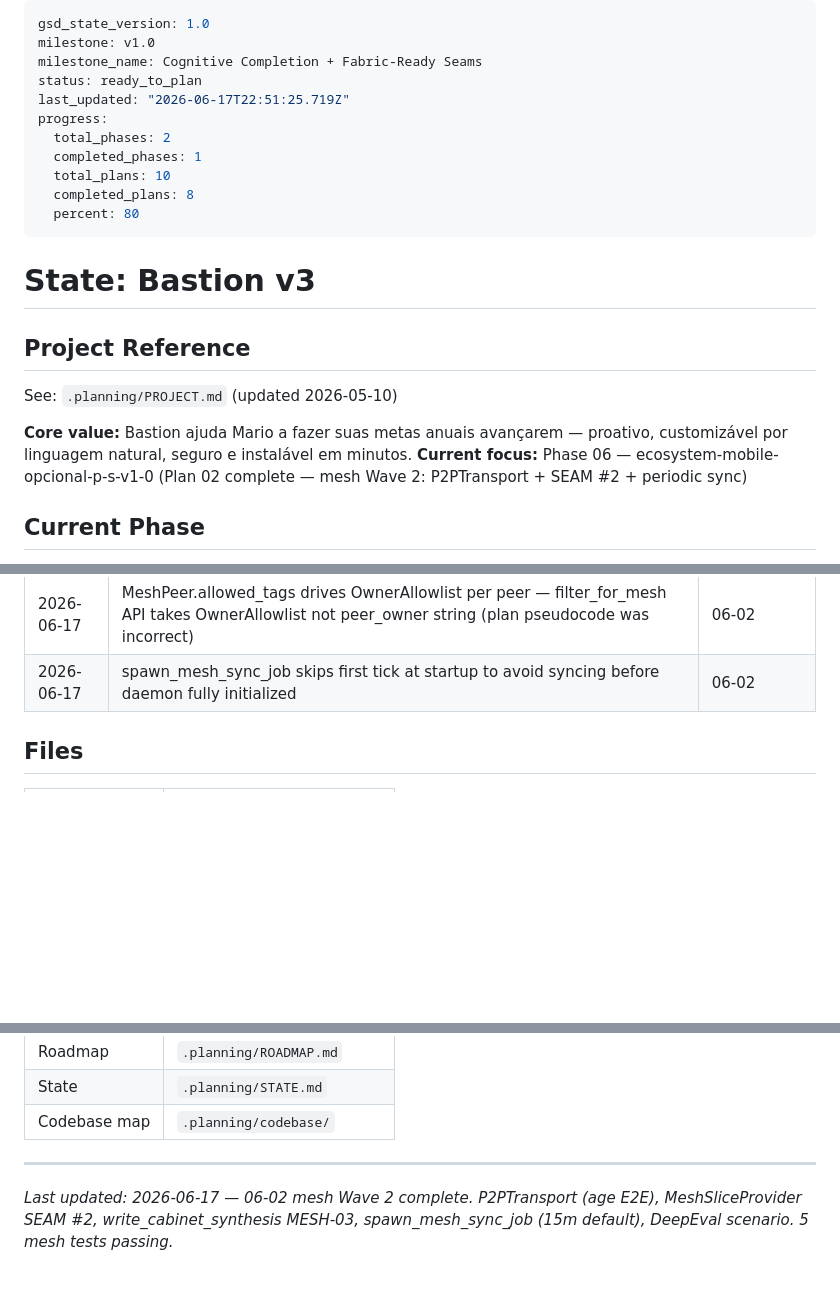
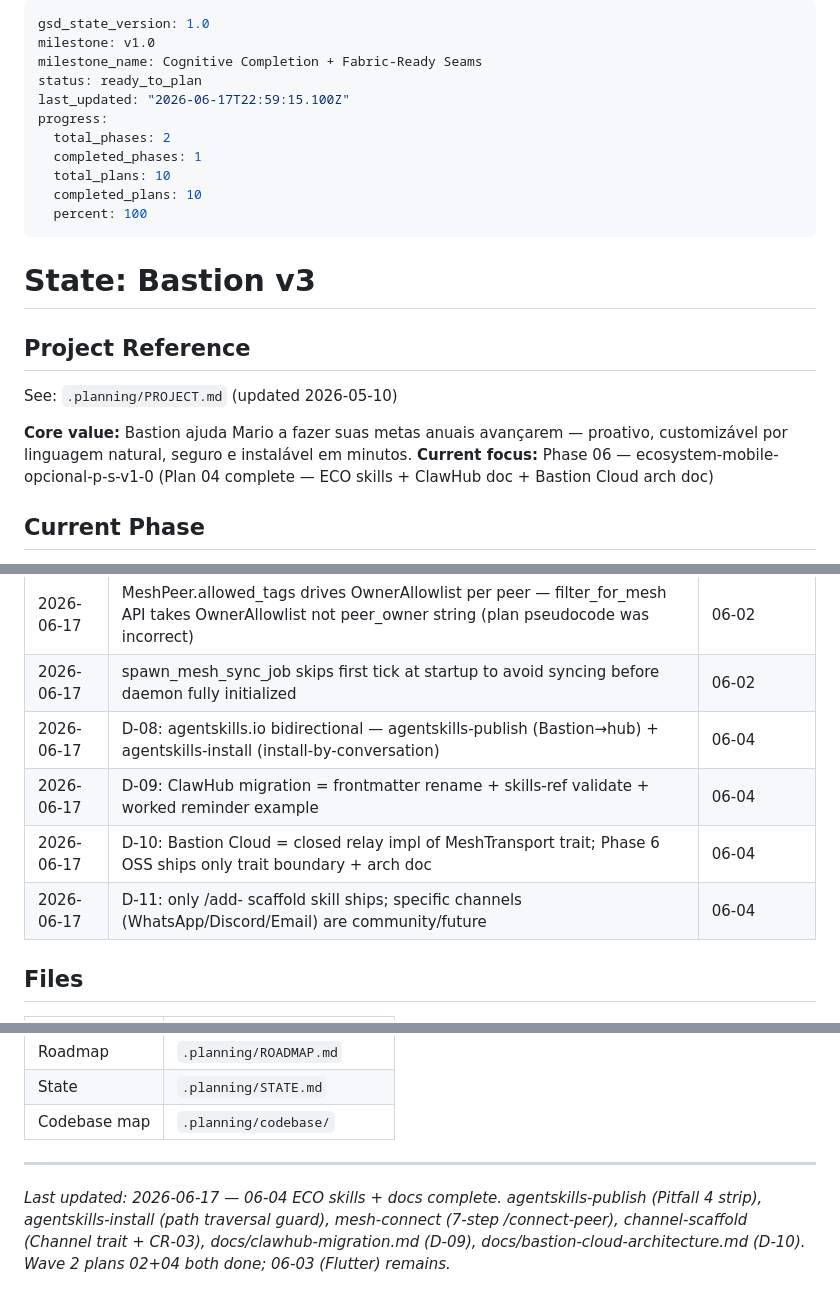
Before and after one commit to samurai-py/bastion, a Markdown page: .planning/STATE.md, 3 parts joined by grey strips. Rendered like a GitHub page; blank space fills up the shorter version.

Commit message:
docs(06-04): complete ECO skills + docs plan — SUMMARY + STATE + ROADMAP
- 06-04-SUMMARY.md: all 6 skill/doc artifacts documented, threat mitigations verified, decisions D-08/09/10/11 recorded
- STATE.md: focus updated to plan 04 complete, D-08/09/10/11 decisions added, last updated timestamp
- ROADMAP.md: 06-04 checked, Phase 6 progress 1/4 → 3/4

```diff
--- a/.planning/STATE.md
+++ b/.planning/STATE.md
@@ -3,13 +3,13 @@ gsd_state_version: 1.0
 milestone: v1.0
 milestone_name: Cognitive Completion + Fabric-Ready Seams
 status: ready_to_plan
-last_updated: "2026-06-17T22:51:25.719Z"
+last_updated: "2026-06-17T22:59:15.100Z"
 progress:
   total_phases: 2
   completed_phases: 1
   total_plans: 10
-  completed_plans: 8
-  percent: 80
+  completed_plans: 10
+  percent: 100
 ---
 
 # State: Bastion v3
@@ -19,7 +19,7 @@ progress:
 See: `.planning/PROJECT.md` (updated 2026-05-10)
 
 **Core value:** Bastion ajuda Mario a fazer suas metas anuais avançarem — proativo, customizável por linguagem natural, seguro e instalável em minutos.
-**Current focus:** Phase 06 — ecosystem-mobile-opcional-p-s-v1-0 (Plan 02 complete — mesh Wave 2: P2PTransport + SEAM #2 + periodic sync)
+**Current focus:** Phase 06 — ecosystem-mobile-opcional-p-s-v1-0 (Plan 04 complete — ECO skills + ClawHub doc + Bastion Cloud arch doc)
 
 ## Current Phase
 
@@ -66,6 +66,10 @@ Next step: `/gsd-discuss-phase 2` (Cabinet, Privacy Tiers, Contestable Memory, G
 | 2026-06-17 | D-04 (LOCKED): MESH-03 = write_cabinet_synthesis() neutral mechanism; no auto-trigger from Cabinet; rich inter-owner governance stays closed/Fabric | 06-02 |
 | 2026-06-17 | MeshPeer.allowed_tags drives OwnerAllowlist per peer — filter_for_mesh API takes OwnerAllowlist not peer_owner string (plan pseudocode was incorrect) | 06-02 |
 | 2026-06-17 | spawn_mesh_sync_job skips first tick at startup to avoid syncing before daemon fully initialized | 06-02 |
+| 2026-06-17 | D-08: agentskills.io bidirectional — agentskills-publish (Bastion→hub) + agentskills-install (install-by-conversation) | 06-04 |
+| 2026-06-17 | D-09: ClawHub migration = frontmatter rename + skills-ref validate + worked reminder example | 06-04 |
+| 2026-06-17 | D-10: Bastion Cloud = closed relay impl of MeshTransport trait; Phase 6 OSS ships only trait boundary + arch doc | 06-04 |
+| 2026-06-17 | D-11: only /add-<channel> scaffold skill ships; specific channels (WhatsApp/Discord/Email) are community/future | 06-04 |
 
 ## Files
 
@@ -80,4 +84,4 @@ Next step: `/gsd-discuss-phase 2` (Cabinet, Privacy Tiers, Contestable Memory, G
 | Codebase map | `.planning/codebase/` |
 
 ---
-*Last updated: 2026-06-17 — 06-02 mesh Wave 2 complete. P2PTransport (age E2E), MeshSliceProvider SEAM #2, write_cabinet_synthesis MESH-03, spawn_mesh_sync_job (15m default), DeepEval scenario. 5 mesh tests passing.*
+*Last updated: 2026-06-17 — 06-04 ECO skills + docs complete. agentskills-publish (Pitfall 4 strip), agentskills-install (path traversal guard), mesh-connect (7-step /connect-peer), channel-scaffold (Channel trait + CR-03), docs/clawhub-migration.md (D-09), docs/bastion-cloud-architecture.md (D-10). Wave 2 plans 02+04 both done; 06-03 (Flutter) remains.*
```
Also changed, not shown: .planning/ROADMAP.md (+3 -3 lines), 1 other file.
